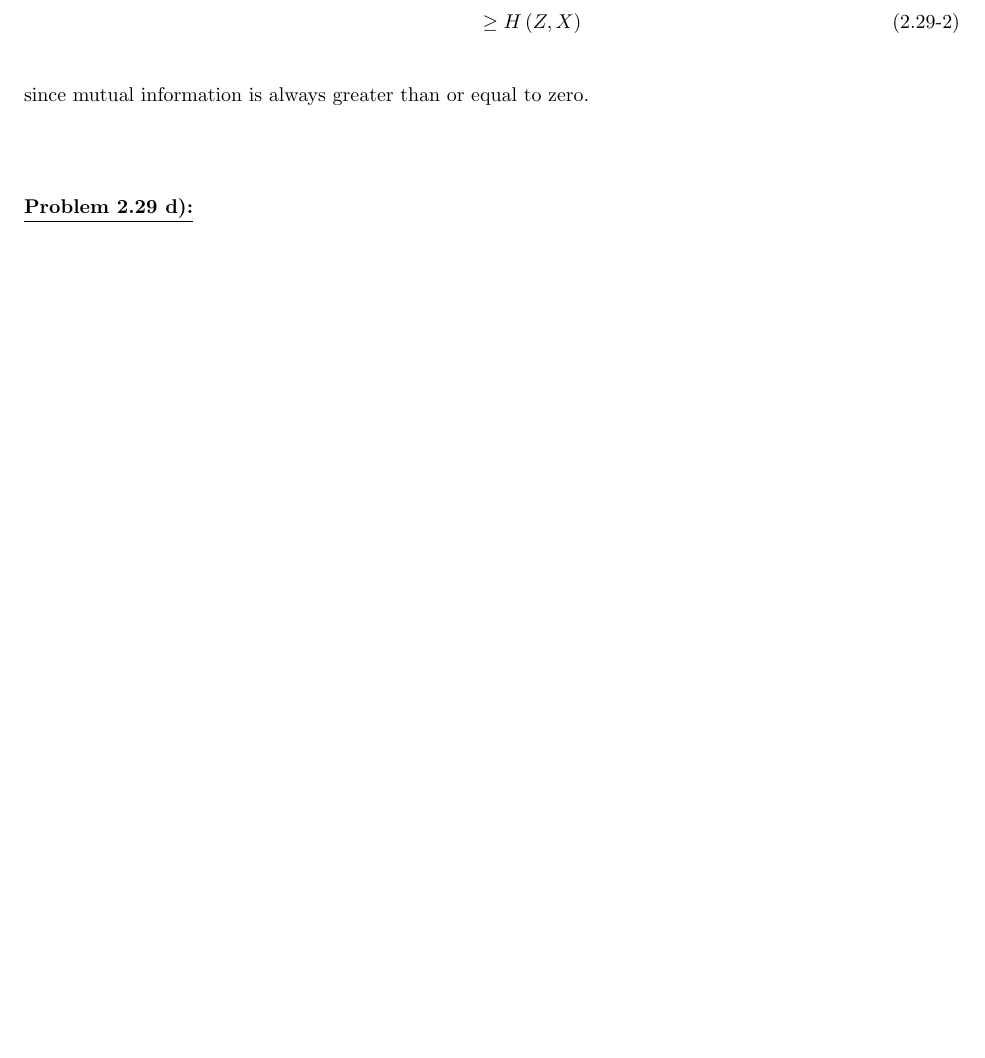
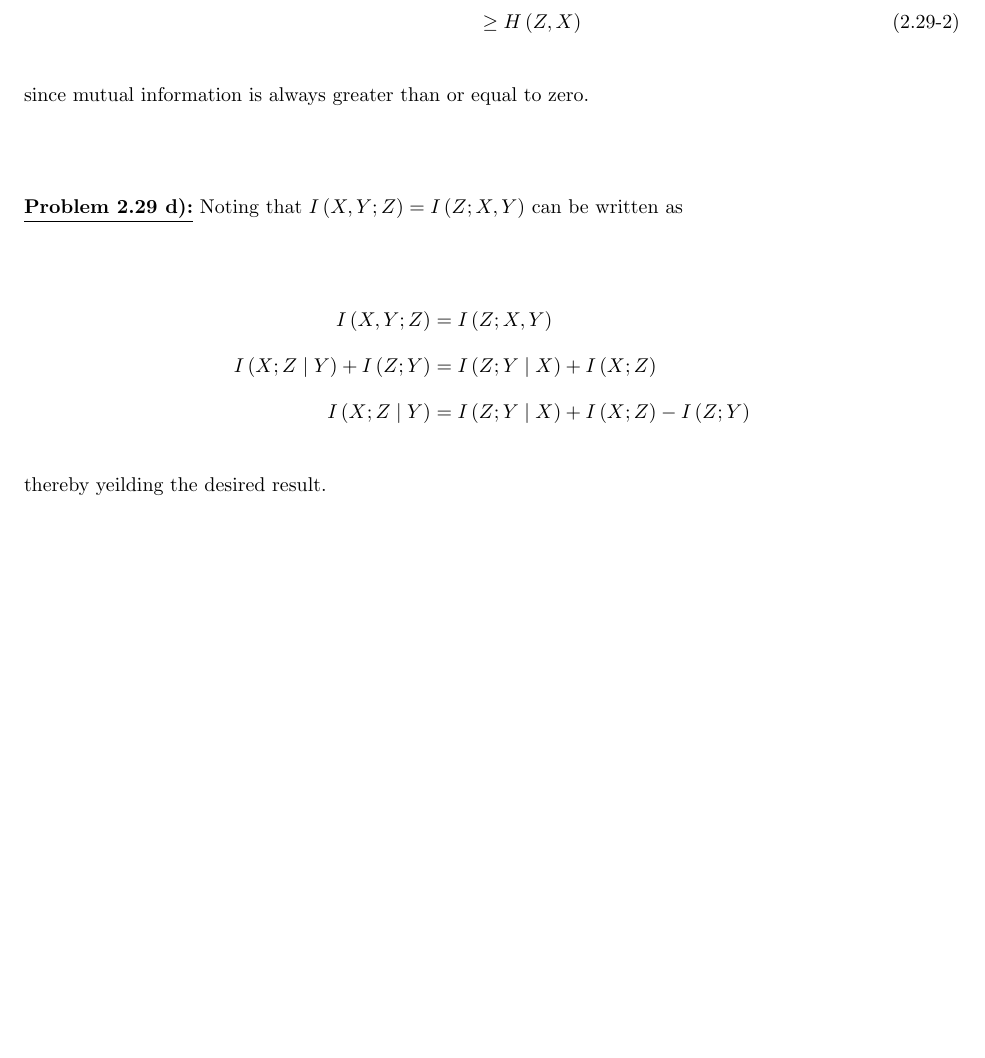
Before and after one commit to mcfaddja/InfoTheory2018-WritenWork, a LaTeX book (HW-1/HW-1.tex, which reads HW-1/ProblemTEXfiles/prob2-29/prob2-29d.tex): part of page 18 of 21, cut so that both start at the same text, the shorter picture padded with empty space. Compiled offline with pdfLaTeX.

Commit message:
finished prob 2.29d

```diff
--- a/HW-1/ProblemTEXfiles/prob2-29/prob2-29d.tex
+++ b/HW-1/ProblemTEXfiles/prob2-29/prob2-29d.tex
@@ -6,9 +6,15 @@
 \begin{document}
 
 
-\prob{2.29 d}
+\prob{2.29 d}  Noting that $\I{X, Y; Z} = \I{Z; X, Y}$ can be written as
 
+\begin{align}
+\I{X, Y; Z} &= \I{Z; X, Y} \notag \\
+\I{X; Z \mid Y} + \I{Z; Y} &= \I{Z; Y \mid X} + \I{X; Z}   \notag \\
+\I{X; Z \mid Y} &= \I{Z; Y \mid X} + \I{X; Z} -  \I{Z; Y} \notag
+\end{align}
 
+thereby yeilding the desired result.
 
 
 
```
